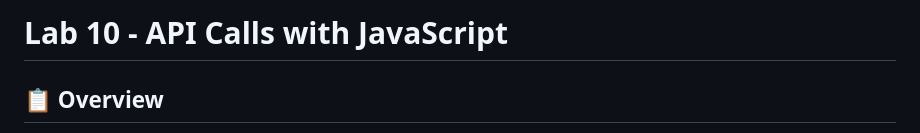
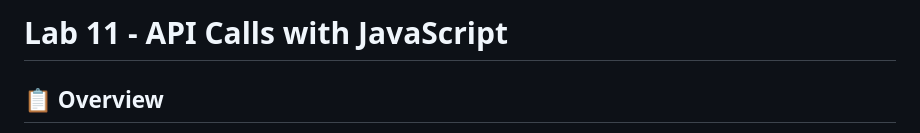
Before and after one commit to felixtheschool/Lab11, a Markdown page: README.md, the part around the change. GitHub-like rendering.

Commit message:
Update lab title from Lab 10 to Lab 11

```diff
--- a/README.md
+++ b/README.md
@@ -1,4 +1,4 @@
-# Lab 10 - API Calls with JavaScript
+# Lab 11 - API Calls with JavaScript
 
 ## 📋 Overview
 This lab demonstrates API interaction using JavaScript's `fetch()` and `XMLHttpRequest` (XHR) methods. The project implements GET, POST, PUT, and DELETE requests to interact with the JSONPlaceholder API.
```
